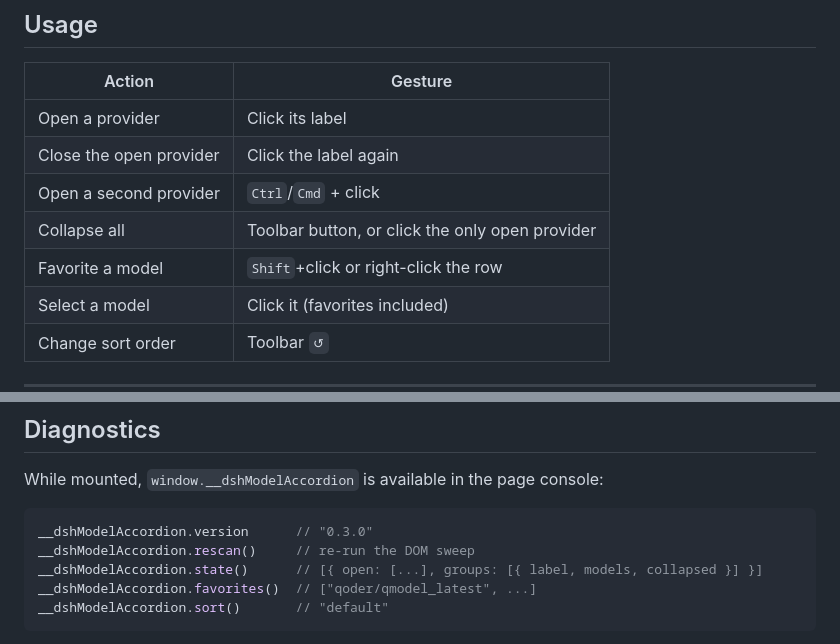
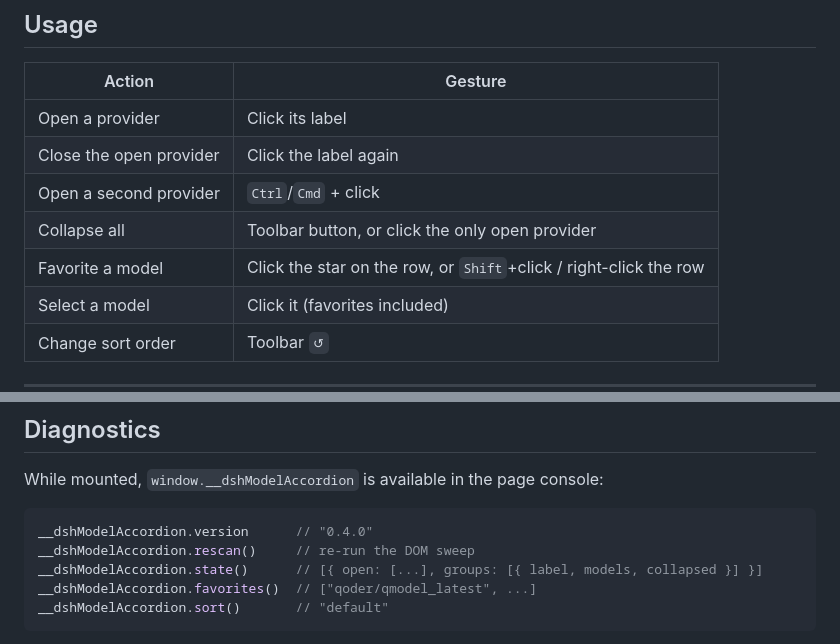
Before and after one commit to lllbjs/dsh-model-accordion, a Markdown page: README.md, 2 parts joined by grey strips. GitHub-like rendering.

````diff
--- a/README.md
+++ b/README.md
@@ -110,7 +123,7 @@ rm ~/.dsh/profiles/desktop/node_modules/dsh-model-accordion
 | Close the open provider | Click the label again |
 | Open a second provider | `Ctrl`/`Cmd` + click |
 | Collapse all | Toolbar button, or click the only open provider |
-| Favorite a model | `Shift`+click or right-click the row |
+| Favorite a model | Click the star on the row, or `Shift`+click / right-click the row |
 | Select a model | Click it (favorites included) |
 | Change sort order | Toolbar `↺` |
 
@@ -136,7 +149,7 @@ All state lives in `localStorage` on the GUI origin:
 While mounted, `window.__dshModelAccordion` is available in the page console:
 
 ```js
-__dshModelAccordion.version      // "0.3.0"
+__dshModelAccordion.version      // "0.4.0"
 __dshModelAccordion.rescan()     // re-run the DOM sweep
 __dshModelAccordion.state()      // [{ open: [...], groups: [{ label, models, collapsed }] }]
 __dshModelAccordion.favorites()  // ["qoder/qmodel_latest", ...]
````
Also changed, not shown: other parts of README.md (+14 -1 lines), CHANGELOG.md (+10 -0 lines), README.zh.md (+14 -3 lines), docs/images/stars-popup.png (added), docs/images/stars.png (added), 2 other files.
